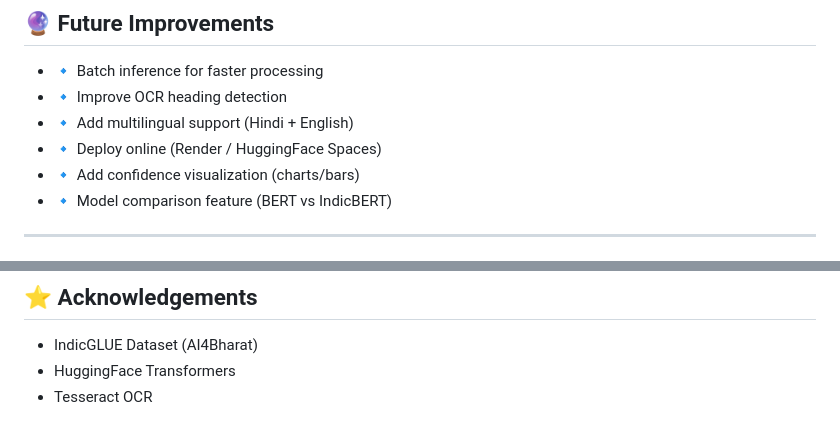
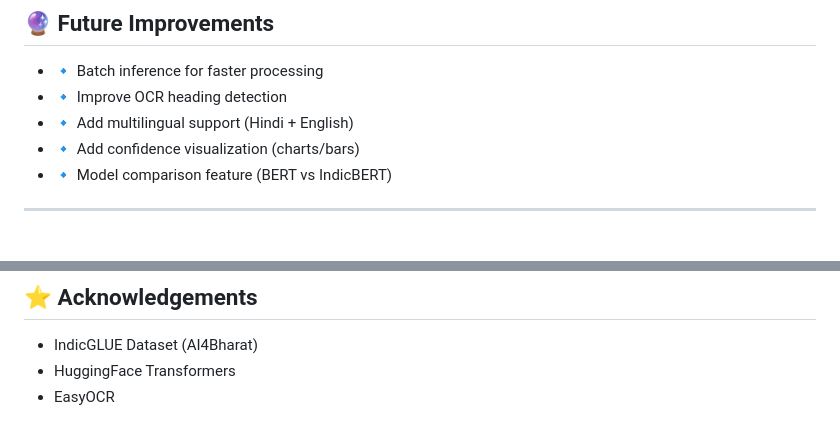
Before and after one commit to Sathvik2954/hindi-samachar, a Markdown page: readme.md, 2 parts joined by grey strips. Rendered like a GitHub page.

```diff
--- a/readme.md
+++ b/readme.md
@@ -149,7 +152,6 @@ The application allows users to:
 - 🔹 Batch inference for faster processing
 - 🔹 Improve OCR heading detection
 - 🔹 Add multilingual support (Hindi + English)
-- 🔹 Deploy online (Render / HuggingFace Spaces)
 - 🔹 Add confidence visualization (charts/bars)
 - 🔹 Model comparison feature (BERT vs IndicBERT)
 
@@ -173,4 +175,4 @@ This project is developed for **academic and educational purposes only**.
 
 - IndicGLUE Dataset (AI4Bharat)
 - HuggingFace Transformers
-- Tesseract OCR
+- EasyOCR
```
Also changed, not shown: other parts of readme.md (+7 -4 lines).
